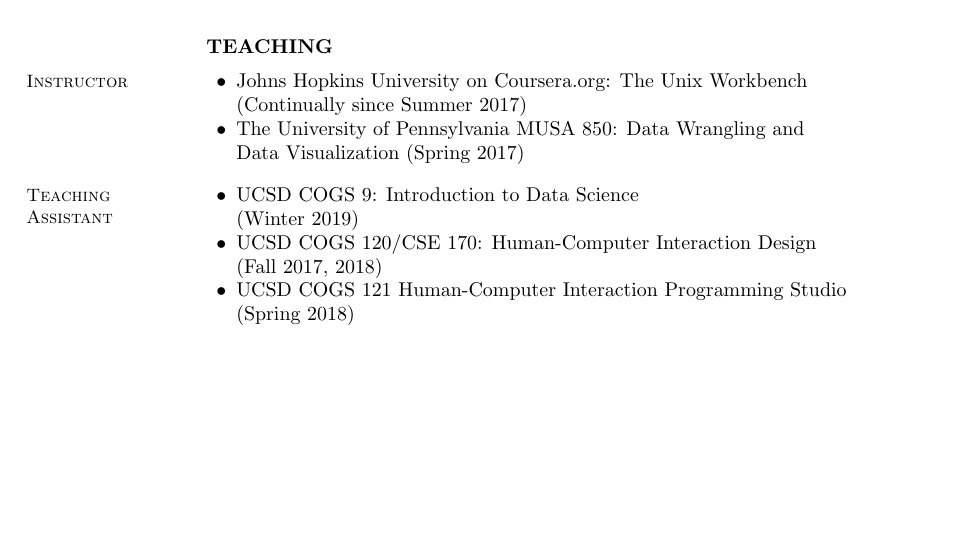
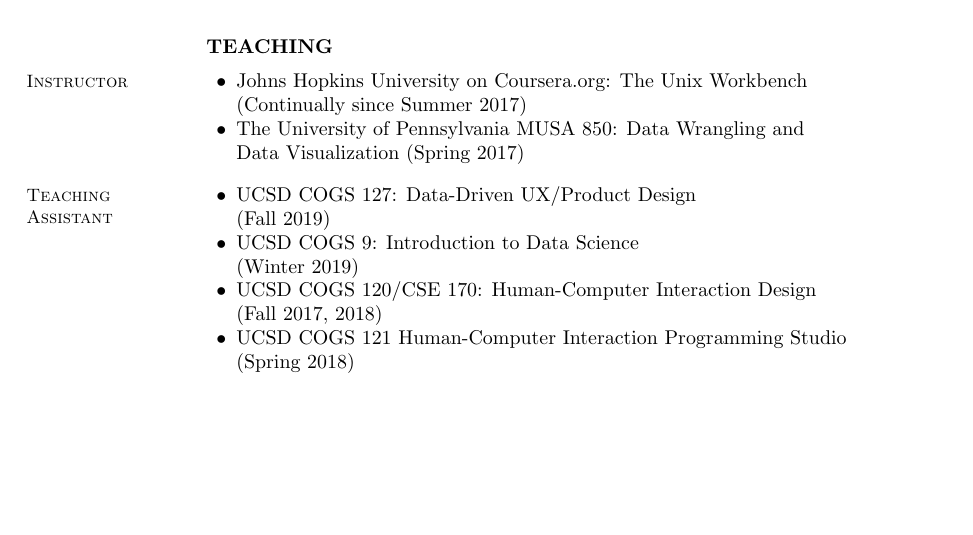
Before and after one commit to seankross/cv, a LaTeX CV (sean-kross-cv.tex): part of page 3 of 3, cut so that both start at the same text. Compiled offline with pdfLaTeX.

Commit message:
added cogs 127

```diff
--- a/sean-kross-cv.tex
+++ b/sean-kross-cv.tex
@@ -247,6 +247,7 @@
 \section{Teaching\\Assistant}
 
 \begin{innerlist}
+\item UCSD COGS 127: Data-Driven UX/Product Design  \\ (Fall 2019)
 \item UCSD COGS 9: Introduction to Data Science  \\ (Winter 2019)
 \item UCSD COGS 120/CSE 170: Human-Computer Interaction Design \\ (Fall 2017, 2018)
 \item UCSD COGS 121 Human-Computer Interaction Programming Studio \\ (Spring 2018)
```
Also changed, not shown: docs/sean-kross-cv.pdf.
